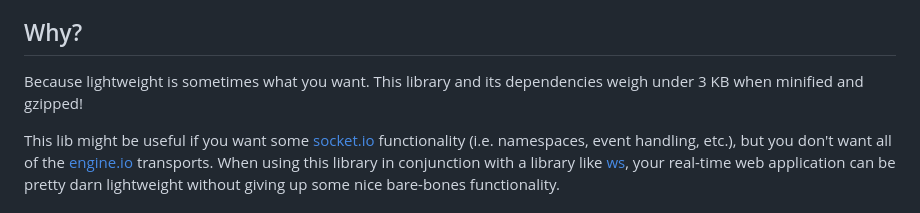
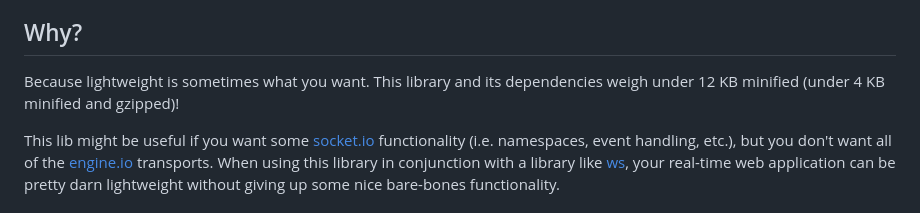
Before and after one commit to bminer/ws-wrapper, a Markdown page: README.md, the part around the change. Drawn GitHub-style.

Commit message:
Updated README with updated library filesize

```diff
--- a/README.md
+++ b/README.md
@@ -22,7 +22,7 @@ library. You can get even fancier on the server side and utilize the
 ## Why?
 
 Because lightweight is sometimes what you want. This library and its
-dependencies weigh under 3 KB when minified and gzipped!
+dependencies weigh under 12 KB minified (under 4 KB minified and gzipped)!
 
 This lib might be useful if you want some [socket.io](https://socket.io/docs/)
 functionality (i.e. namespaces, event handling, etc.), but you don't want all of
```
